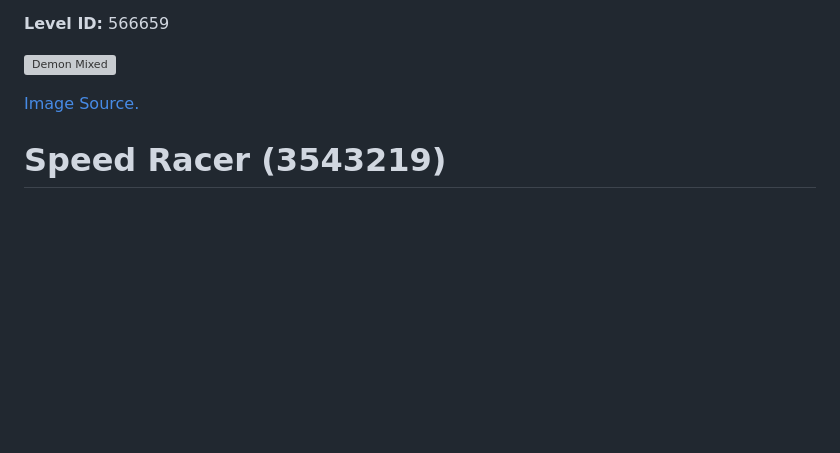
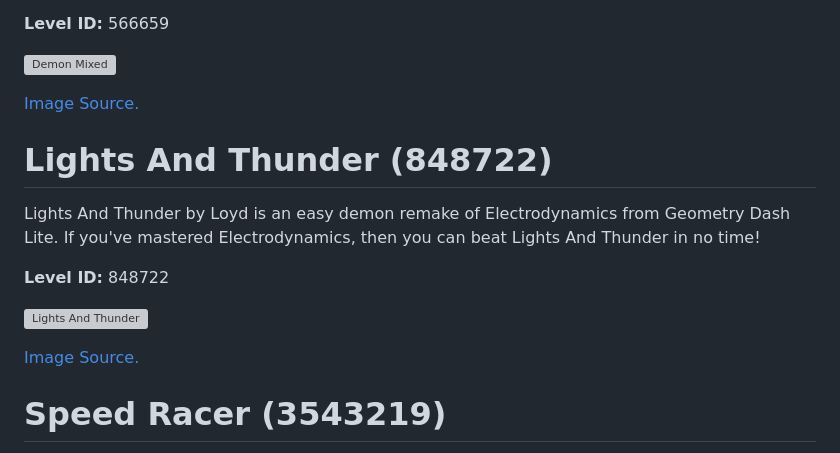
Before and after one commit to MoldyMacaroniX/dashword.net, a Markdown page: _src/posts/10-easiest-geometry-dash-demons-to-get-free-stars.md, the part around the change. Rendered like a GitHub page; blank space fills up the shorter version; grey boxes are pictures that could not be loaded.

Commit message:
Update Posts “10-easiest-geometry-dash-demons-to-get-free-stars”

```diff
--- a/_src/posts/10-easiest-geometry-dash-demons-to-get-free-stars.md
+++ b/_src/posts/10-easiest-geometry-dash-demons-to-get-free-stars.md
@@ -62,6 +62,16 @@ Demon Mixed by RealOggY is one of the easiest demons in Geometry Dash. Featuring
 
 [Image Source.](https://youtu.be/EcdsFejldXQ?si=Lwn28i1hACLAVOsP)
 
+# Lights And Thunder (848722)
+
+Lights And Thunder by Loyd is an easy demon remake of Electrodynamics from Geometry Dash Lite. If you've mastered Electrodynamics, then you can beat Lights And Thunder in no time!
+
+**Level ID:** 848722
+
+![Lights And Thunder](https://i.imgur.com/6kN6zou.jpeg)
+
+[Image Source.](https://imgur.com/a/lights-thunder-geometry-dash-level-3sc5HYN)
+
 # Speed Racer (3543219)
 
 Speed Race by ZenthicAlpha is one of the most popular easy demons in Geometry Dash. While it has some tough ship and ball parts, with some practice, you can collect its 10 stars.
```
